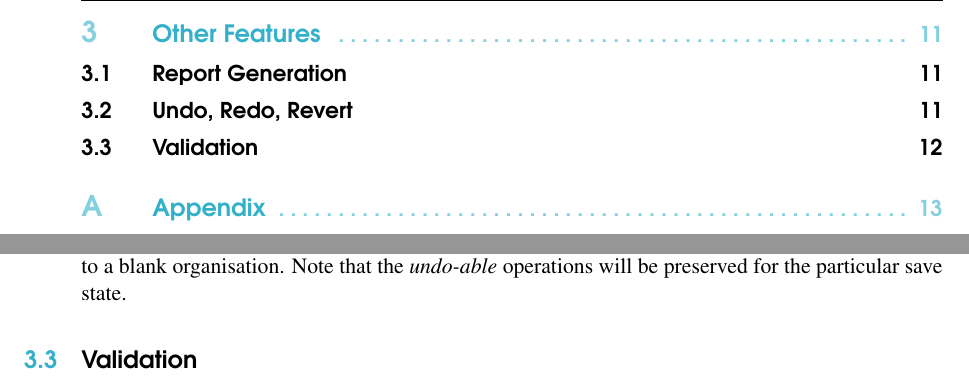
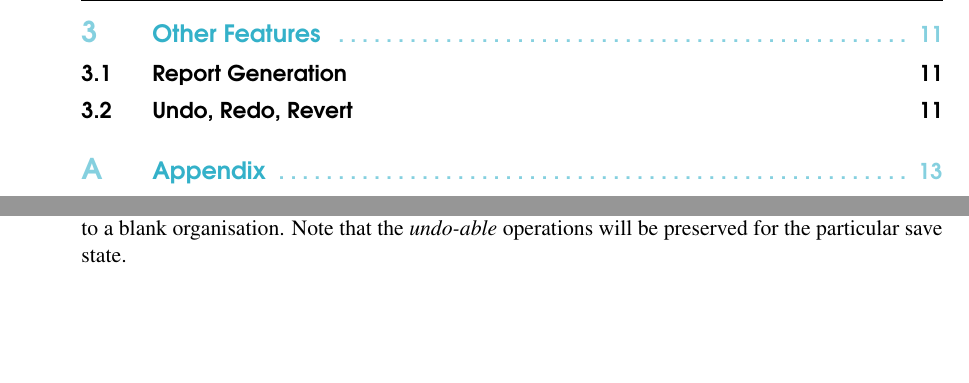
Before and after one commit to ThirstyGoat/Kiqo, a LaTeX book (src/site/tex/user_guide.tex): two parts of pages 4 and 12 of 14, joined at a grey line, cut so that both start at the same text, the shorter picture padded with empty space. Compiled offline with pdfLaTeX.

Commit message:
Removed the "validation" section heading from the user guide as it had no body associated with it story: 203

```diff
--- a/src/site/tex/user_guide.tex
+++ b/src/site/tex/user_guide.tex
@@ -252,7 +252,6 @@ Selecting \menu{File > Revert} will prompt the user that any unsaved changes wil
 to the previously saved state. If the organisation has not previously been saved, then it will be reverted
 to a blank organisation. Note that the \textit{undo-able} operations will be preserved for the particular save state.
 
-\section{Validation}
 
 
 
```
